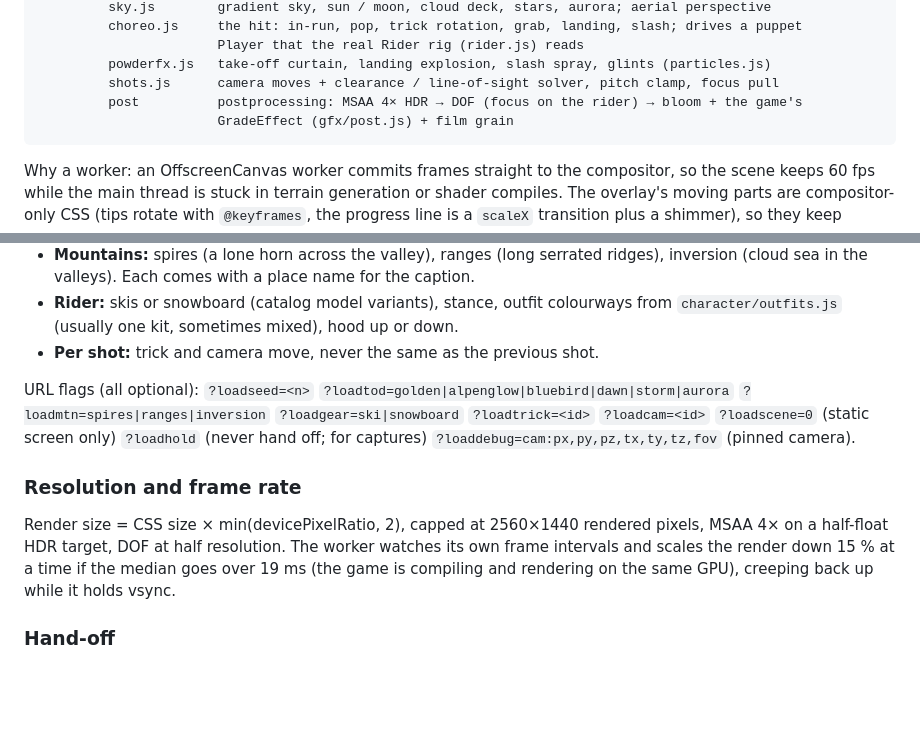
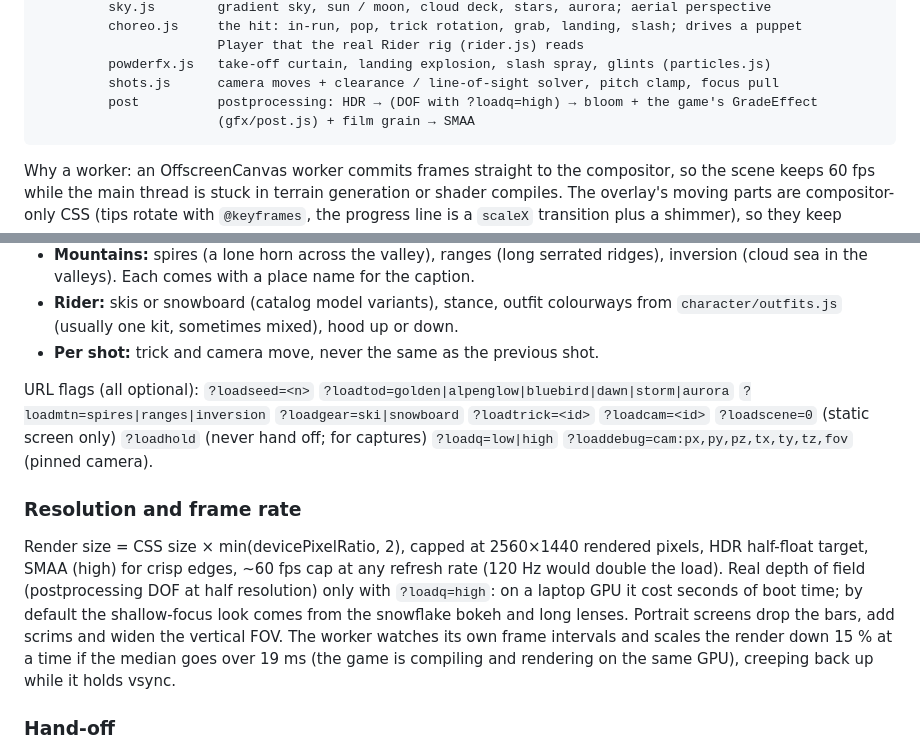
Before and after one commit to NeilGilani/sendit, a Markdown page: docs/loading-screen.md, 2 parts joined by grey strips. Rendered like a GitHub page; blank space fills up the shorter version.

````diff
--- a/docs/loading-screen.md
+++ b/docs/loading-screen.md
@@ -78,8 +78,8 @@ index.html ── paints #loading at once (inline CSS): sky gradient, SVG ridges
                        Player that the real Rider rig (rider.js) reads
          powderfx.js   take-off curtain, landing explosion, slash spray, glints (particles.js)
          shots.js      camera moves + clearance / line-of-sight solver, pitch clamp, focus pull
-         post          postprocessing: MSAA 4× HDR → DOF (focus on the rider) → bloom + the game's
-                       GradeEffect (gfx/post.js) + film grain
+         post          postprocessing: HDR → (DOF with ?loadq=high) → bloom + the game's GradeEffect
+                       (gfx/post.js) + film grain → SMAA
 ```
 
 Why a worker: an OffscreenCanvas worker commits frames straight to the compositor, so the scene keeps
@@ -132,12 +132,15 @@ centimetre-scale drone sway, and pitch is clamped (−13°, −24° for the orbi
 
 URL flags (all optional): `?loadseed=<n>` `?loadtod=golden|alpenglow|bluebird|dawn|storm|aurora`
 `?loadmtn=spires|ranges|inversion` `?loadgear=ski|snowboard` `?loadtrick=<id>` `?loadcam=<id>`
-`?loadscene=0` (static screen only) `?loadhold` (never hand off; for captures)
+`?loadscene=0` (static screen only) `?loadhold` (never hand off; for captures) `?loadq=low|high`
 `?loaddebug=cam:px,py,pz,tx,ty,tz,fov` (pinned camera).
 
 ### Resolution and frame rate
-Render size = CSS size × min(devicePixelRatio, 2), capped at 2560×1440 rendered pixels, MSAA 4× on a
-half-float HDR target, DOF at half resolution. The worker watches its own frame intervals and scales
+Render size = CSS size × min(devicePixelRatio, 2), capped at 2560×1440 rendered pixels, HDR half-float
+target, SMAA (high) for crisp edges, ~60 fps cap at any refresh rate (120 Hz would double the load).
+Real depth of field (postprocessing DOF at half resolution) only with `?loadq=high`: on a laptop GPU it
+cost seconds of boot time; by default the shallow-focus look comes from the snowflake bokeh and long
+lenses. Portrait screens drop the bars, add scrims and widen the vertical FOV. The worker watches its own frame intervals and scales
 the render down 15 % at a time if the median goes over 19 ms (the game is compiling and rendering on
 the same GPU), creeping back up while it holds vsync.
 
````
Also changed, not shown: other parts of docs/loading-screen.md (+50 -1 lines).
